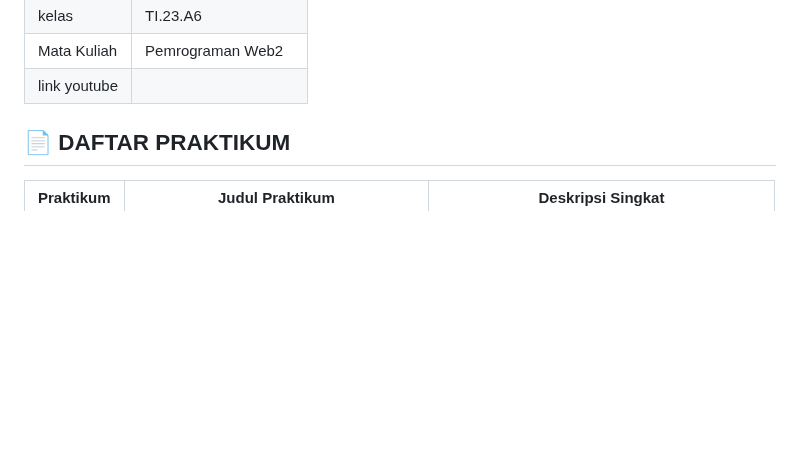
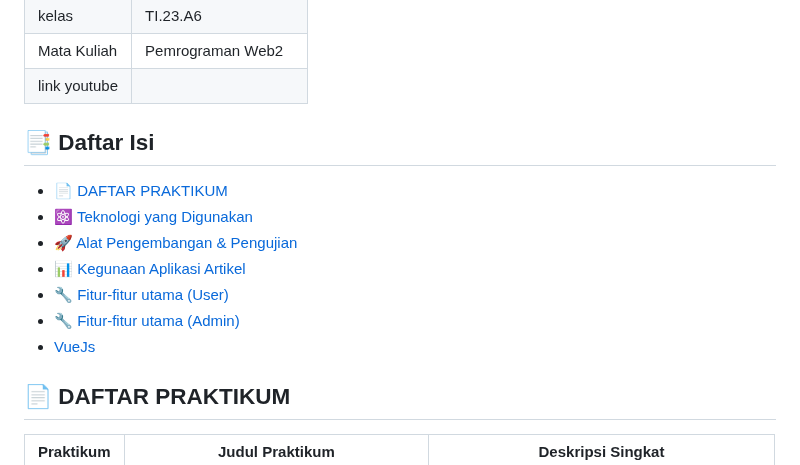
Before and after one commit to EkaJuliyanaRahayu/Lab7_web-final, a Markdown page: README.md, the part around the change. Drawn GitHub-style; blank space fills up the shorter version.

```diff
--- a/README.md
+++ b/README.md
@@ -4,6 +4,17 @@
 |kelas | TI.23.A6 |
 | Mata Kuliah | Pemrograman Web2 |
 | link youtube |           |
+
+## 📑 Daftar Isi
+
+- [📄 DAFTAR PRAKTIKUM](#daftar-praktikum)
+- [⚛️ Teknologi yang Digunakan](#teknologi-yang-digunakan)
+- [🚀 Alat Pengembangan & Pengujian](#alat-pengembangan--pengujian)
+- [📊 Kegunaan Aplikasi Artikel](#kegunaan-aplikasi-artikel)
+- [🔧 Fitur-fitur utama (User)](#fitur-fitur-utama-user)
+- [🔧 Fitur-fitur utama (Admin)](#fitur-fitur-utama-admin)
+- [VueJs](#vuejs)
+
 
 ## 📄 DAFTAR PRAKTIKUM
 | Praktikum | Judul Praktikum                          | Deskripsi Singkat                          |
```
